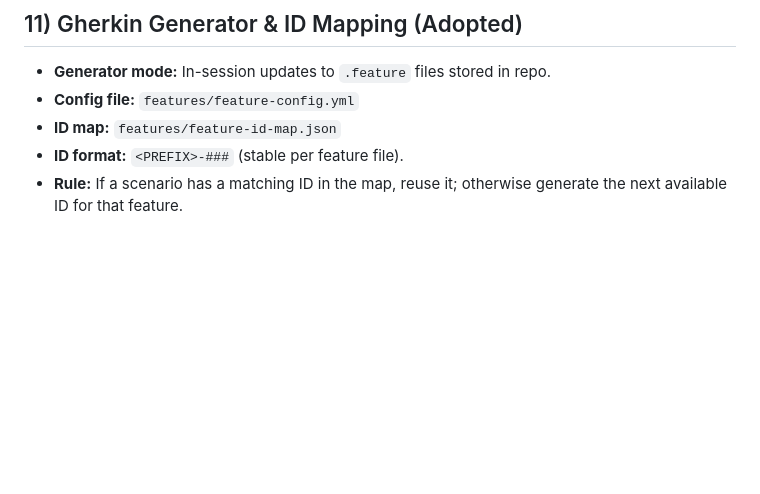
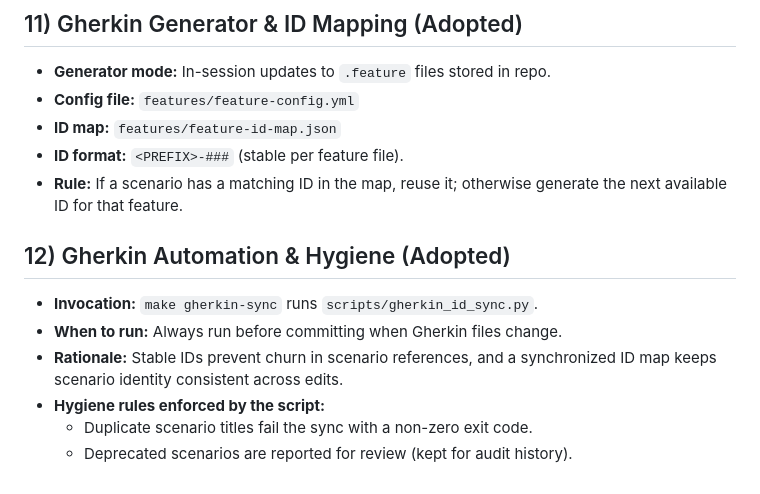
Before and after one commit to andersonsmithryan/food-journal-app, a Markdown page: docs/swiftui-migration-guide.md, the part around the change. Rendered like a GitHub page; blank space fills up the shorter version.

Commit message:
Document gherkin automation and checklist status

```diff
--- a/docs/swiftui-migration-guide.md
+++ b/docs/swiftui-migration-guide.md
@@ -77,3 +77,11 @@ The inventory document uses a consistent table:
 - **ID map:** `features/feature-id-map.json`
 - **ID format:** `<PREFIX>-###` (stable per feature file).
 - **Rule:** If a scenario has a matching ID in the map, reuse it; otherwise generate the next available ID for that feature.
+
+## 12) Gherkin Automation & Hygiene (Adopted)
+- **Invocation:** `make gherkin-sync` runs `scripts/gherkin_id_sync.py`.
+- **When to run:** Always run before committing when Gherkin files change.
+- **Rationale:** Stable IDs prevent churn in scenario references, and a synchronized ID map keeps scenario identity consistent across edits.
+- **Hygiene rules enforced by the script:**
+  - Duplicate scenario titles fail the sync with a non-zero exit code.
+  - Deprecated scenarios are reported for review (kept for audit history).
```
Also changed, not shown: docs/swiftui-migration-inventory.md (+1 -1 lines).
